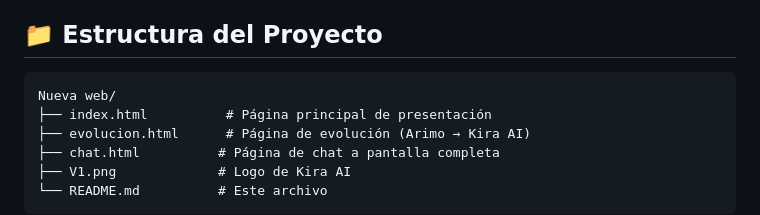
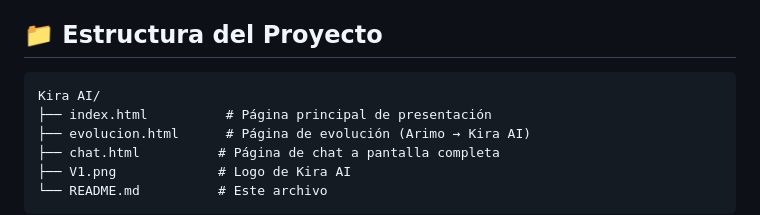
Before and after one commit to mgomezacebo/kira-ai, a Markdown page: README.md, the part around the change. GitHub-like rendering.

````diff
--- a/README.md
+++ b/README.md
@@ -29,7 +29,7 @@ Kira AI es un asistente de inteligencia artificial avanzado basado en la tecnolo
 ## 📁 Estructura del Proyecto
 
 ```
-Nueva web/
+Kira AI/
 ├── index.html          # Página principal de presentación
 ├── evolucion.html      # Página de evolución (Arimo → Kira AI)
 ├── chat.html          # Página de chat a pantalla completa
````
